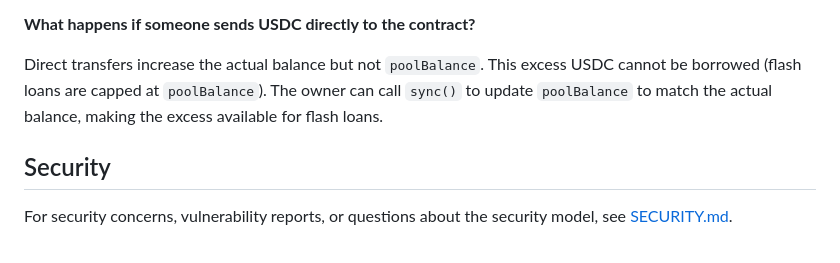
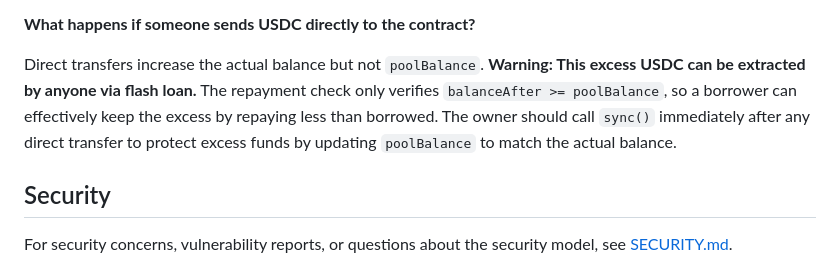
Before and after one commit to igor53627/liq, a Markdown page: README.md, the part around the change. Rendered like a GitHub page.

Commit message:
docs: fix FAQ about excess USDC - warn it can be extracted via flash loan (#16)
The previous FAQ incorrectly stated that excess USDC 'cannot be borrowed'.
In reality, excess USDC (actual balance - poolBalance) can be extracted by
anyone via flash loan because the repayment check only verifies
balanceAfter >= poolBalance, not balanceAfter >= balanceBefore.

Updated to warn users and recommend calling sync() immediately after
any direct transfers to protect excess funds.

Co-authored-by: Devin AI <158243242+devin-ai-integration[bot]@users.noreply.github.com>
Co-authored-by: Player 53627 <github.stagnate430@passmail.com>

```diff
--- a/README.md
+++ b/README.md
@@ -200,7 +200,7 @@ ERC-3156 specifies that borrowers should return `keccak256("ERC3156FlashBorrower
 
 **What happens if someone sends USDC directly to the contract?**
 
-Direct transfers increase the actual balance but not `poolBalance`. This excess USDC cannot be borrowed (flash loans are capped at `poolBalance`). The owner can call `sync()` to update `poolBalance` to match the actual balance, making the excess available for flash loans.
+Direct transfers increase the actual balance but not `poolBalance`. **Warning: This excess USDC can be extracted by anyone via flash loan.** The repayment check only verifies `balanceAfter >= poolBalance`, so a borrower can effectively keep the excess by repaying less than borrowed. The owner should call `sync()` immediately after any direct transfer to protect excess funds by updating `poolBalance` to match the actual balance.
 
 ## Security
 
```
